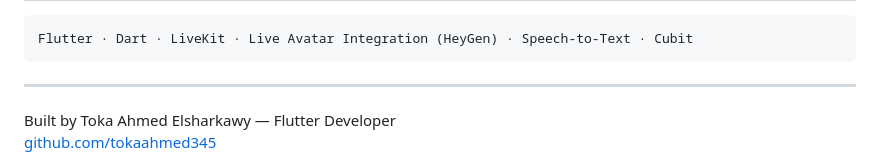
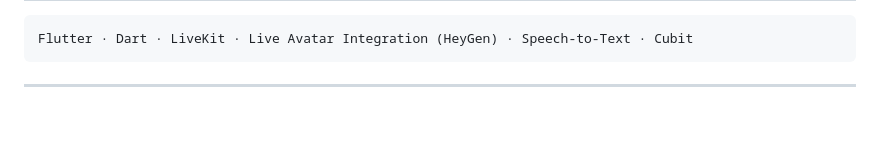
Before and after one commit to tokaahmed345/avatar, a Markdown page: README.md, the part around the change. Drawn GitHub-style; blank space fills up the shorter version.

```diff
--- a/README.md
+++ b/README.md
@@ -97,10 +97,7 @@
   <pre><code>Flutter · Dart · LiveKit · Live Avatar Integration (HeyGen) · Speech-to-Text · Cubit</code></pre>
 
   <hr>
-  <div class="footer">
-    Built by Toka Ahmed Elsharkawy — Flutter Developer<br>
-    <a href="https://github.com/tokaahmed345">github.com/tokaahmed345</a>
-  </div>
+
 
 </div>
 </body>
```
